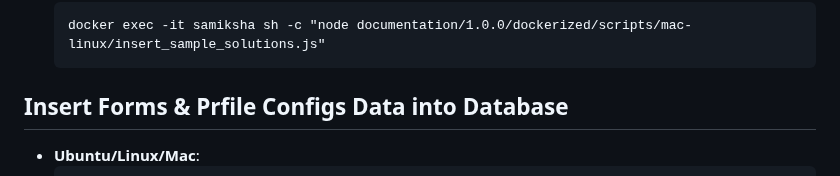
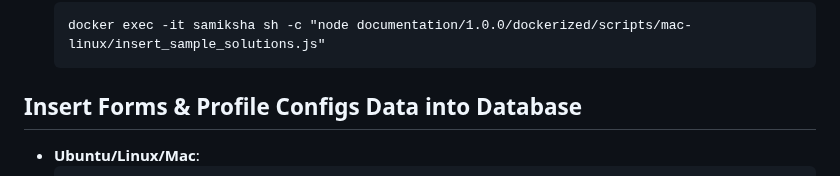
Before and after one commit to priyanka-TL/samiksha-service, a Markdown page: README.md, the part around the change. GitHub-like rendering; folded sections open.

Commit message:
readme typo correction

````diff
--- a/README.md
+++ b/README.md
@@ -308,7 +308,7 @@ This step will guide us in implementing a sample survey and observation solution
       docker exec -it samiksha sh -c "node documentation/1.0.0/dockerized/scripts/mac-linux/insert_sample_solutions.js"
       ```
 
-## Insert Forms & Prfile Configs Data into Database
+## Insert Forms & Profile Configs Data into Database
 
 - **Ubuntu/Linux/Mac**:
    ```
````
